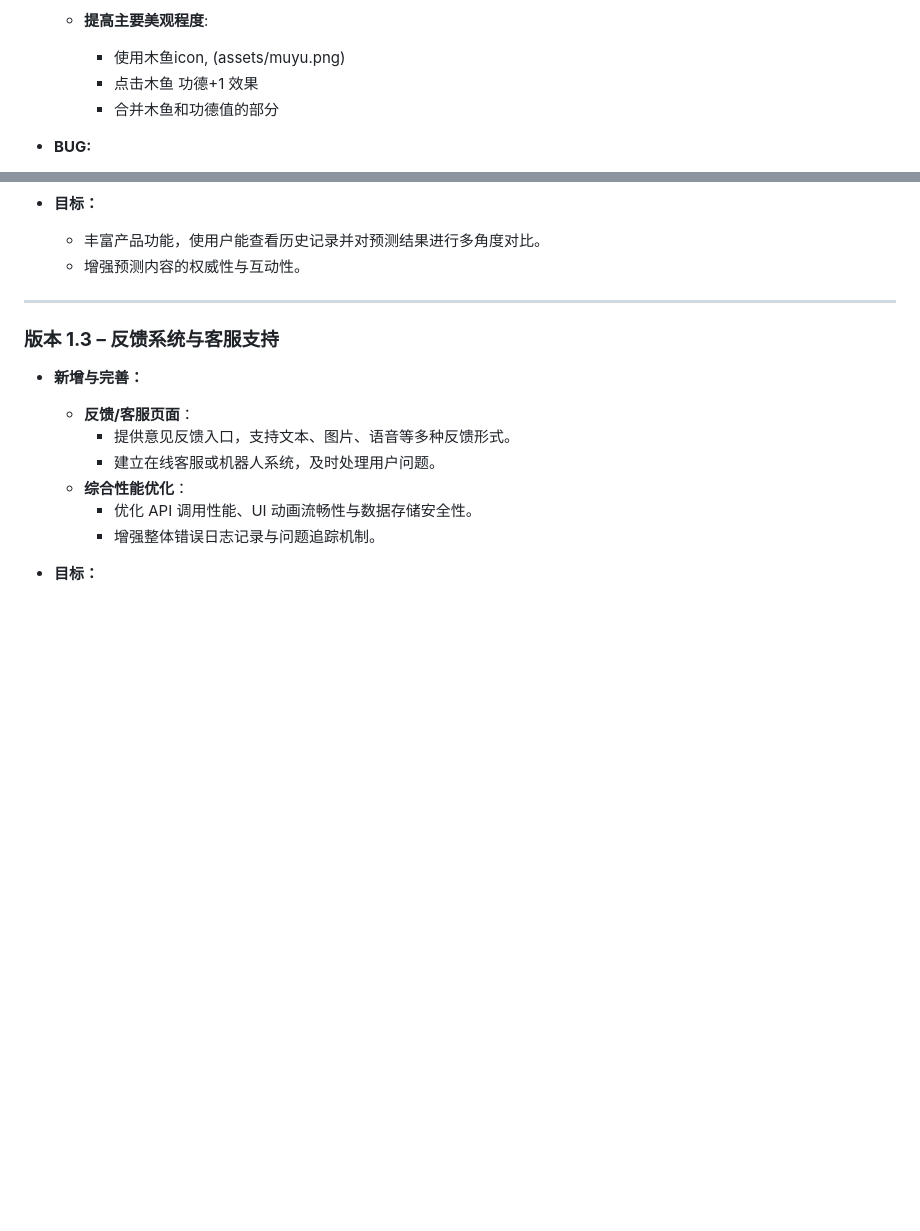
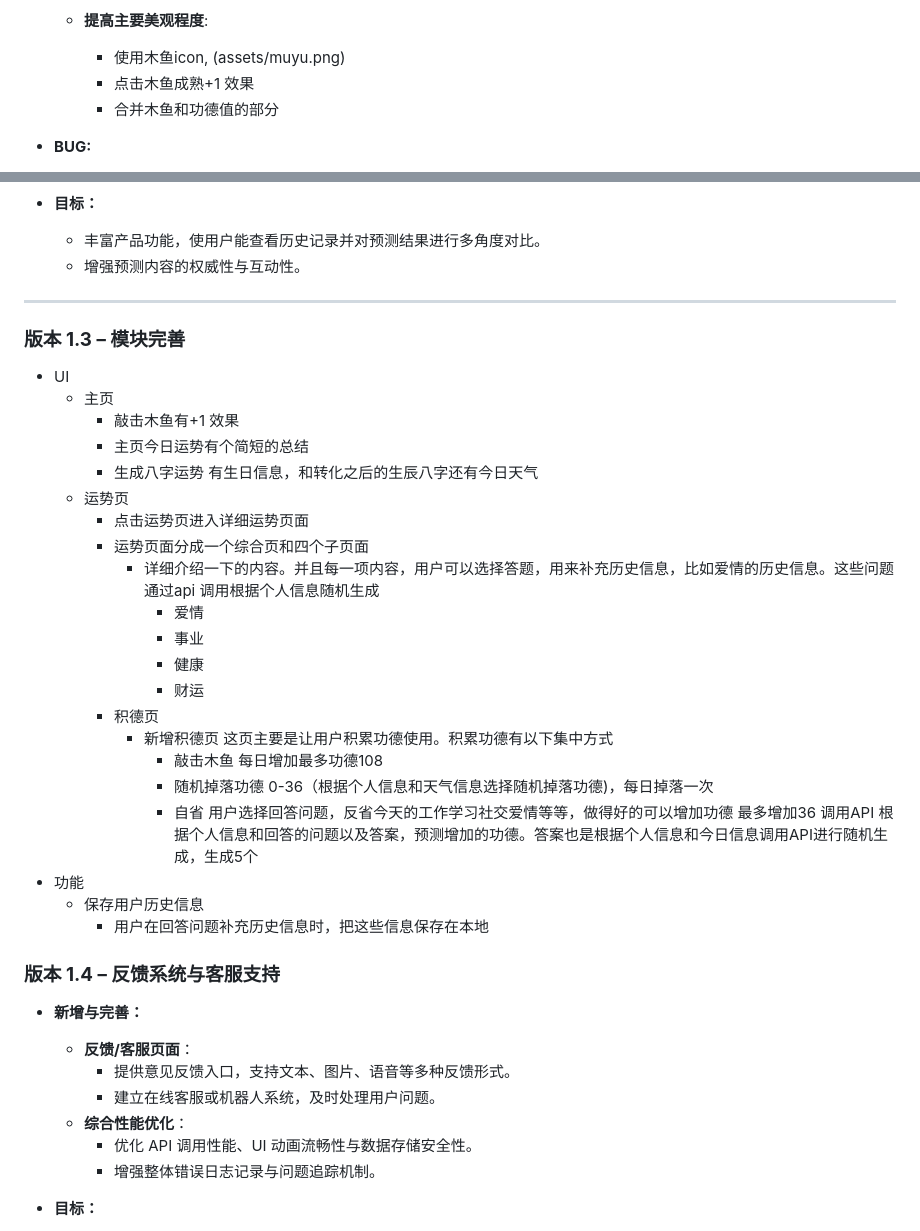
Before and after one commit to tsiendragon/android_development, a Markdown page: app/lucky/prd.md, 2 parts joined by grey strips. GitHub-like rendering; blank space fills up the shorter version.

Commit message:
pred v1.3

```diff
--- a/app/lucky/prd.md
+++ b/app/lucky/prd.md
@@ -74,7 +74,7 @@
   - **提高主要美观程度**:
 
     - 使用木鱼icon, (assets/muyu.png)
-    - 点击木鱼 功德+1 效果
+    - 点击木鱼成熟+1 效果
     - 合并木鱼和功德值的部分
 - **BUG:**
 
@@ -91,7 +91,32 @@
 
 ---
 
-### **版本 1.3 – 反馈系统与客服支持**
+### **版本 1.3 – 模块完善**
+
+- UI
+  - 主页
+    - 敲击木鱼有+1 效果
+    - 主页今日运势有个简短的总结
+    - 生成八字运势 有生日信息，和转化之后的生辰八字还有今日天气
+  - 运势页
+    - 点击运势页进入详细运势页面
+    - 运势页面分成一个综合页和四个子页面
+      - 详细介绍一下的内容。并且每一项内容，用户可以选择答题，用来补充历史信息，比如爱情的历史信息。这些问题通过api 调用根据个人信息随机生成
+        - 爱情
+        - 事业
+        - 健康
+        - 财运
+    - 积德页
+      - 新增积德页
+        这页主要是让用户积累功德使用。积累功德有以下集中方式
+        - 敲击木鱼 每日增加最多功德108
+        - 随机掉落功德 0-36（根据个人信息和天气信息选择随机掉落功德)，每日掉落一次
+        - 自省 用户选择回答问题，反省今天的工作学习社交爱情等等，做得好的可以增加功德 最多增加36  调用API 根据个人信息和回答的问题以及答案，预测增加的功德。答案也是根据个人信息和今日信息调用API进行随机生成，生成5个
+- 功能
+  - 保存用户历史信息
+    - 用户在回答问题补充历史信息时，把这些信息保存在本地
+
+### **版本 1.4 – 反馈系统与客服支持**
 
 - **新增与完善：**
 
```
